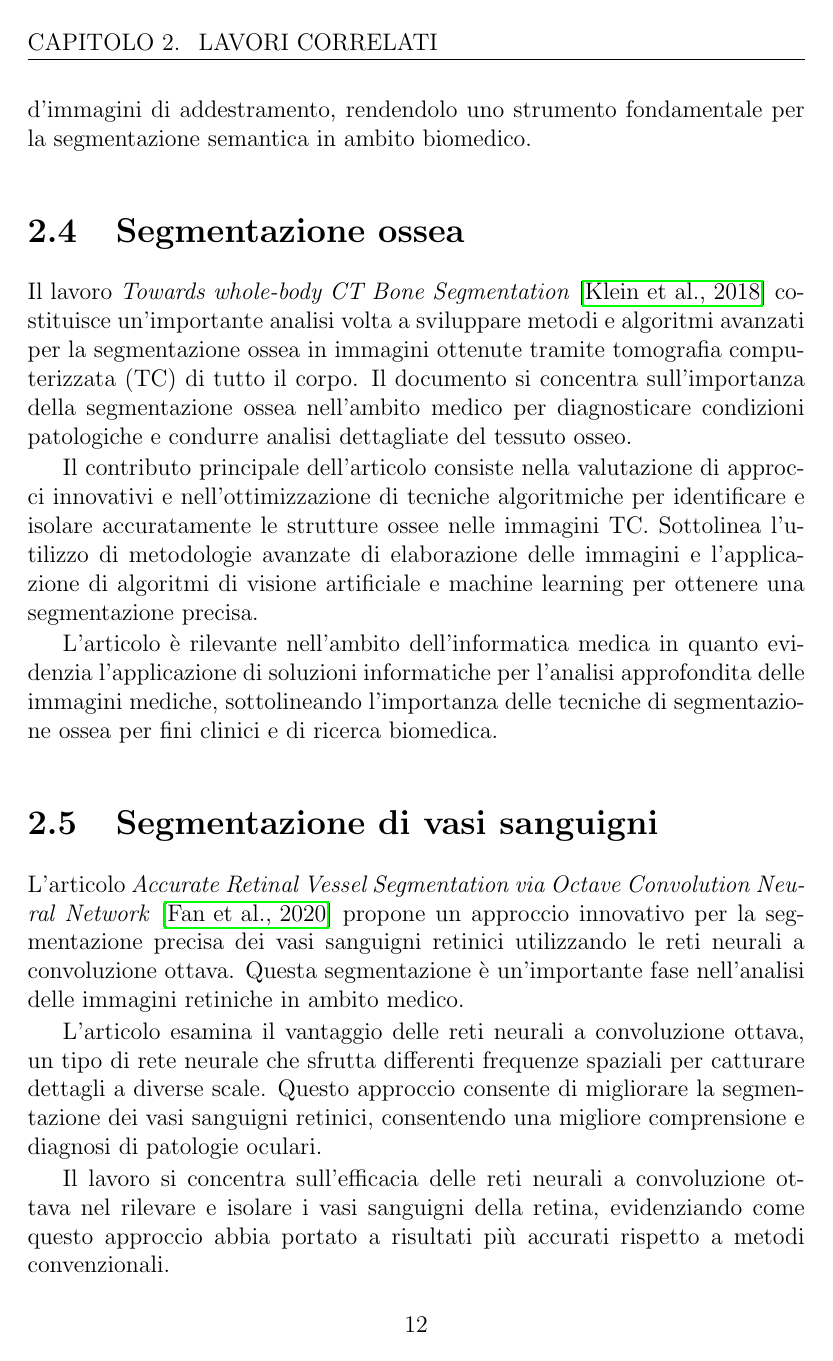
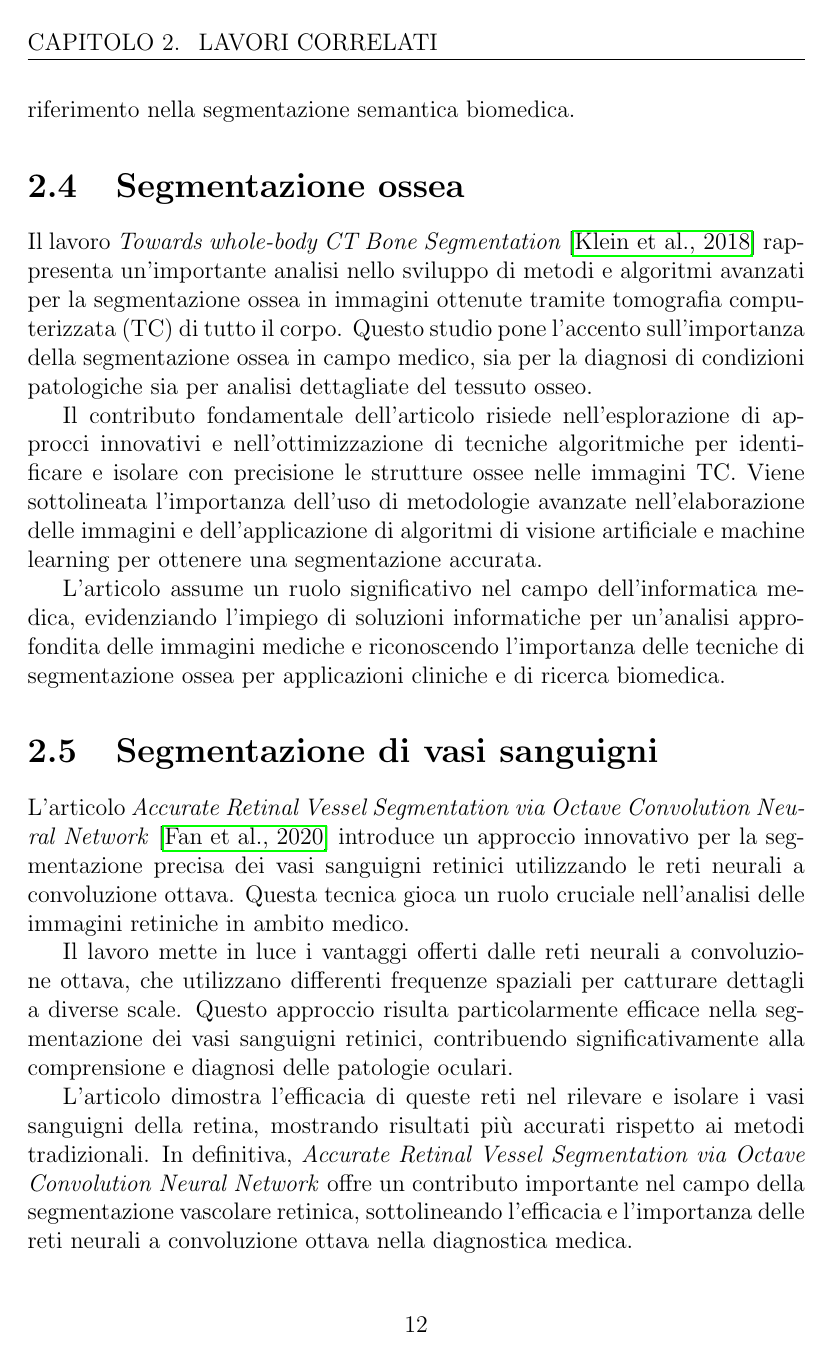
Before and after one commit to kanopo/bachelor-thesis, a LaTeX thesis (Tesi.tex, which reads Capitoli/01_LavoriCorrelati.tex): page 14 of 37 before the commit and page 14 of 35 after it. Compiled offline with pdfLaTeX.

Commit message:
Rewritten cap 01

```diff
--- a/Capitoli/01_LavoriCorrelati.tex
+++ b/Capitoli/01_LavoriCorrelati.tex
@@ -98,48 +110,43 @@ Il modello \textit{U-Net} ha dimostrato di ottenere risultati di segmentazione
-di alta qualità su diverse applicazioni biomedicali con un numero limitato d'immagini di addestramento, rendendolo uno strumento fondamentale per la
-segmentazione semantica in ambito biomedico.
+Grazie a queste caratteristiche, il modello \textit{U-Net} ha ottenuto risultati eccellenti nella
+segmentazione di immagini biomedicali, anche con un numero limitato di immagini di addestramento,
+diventando così un punto di riferimento nella segmentazione semantica biomedica.
 
 
 
 
 \section{Segmentazione ossea} \label{sec:segmentazione_ossea}
 
-Il lavoro \textit{Towards whole-body CT Bone Segmentation}
-\cite{10.1007/978-3-662-56537-7_59} costituisce un'importante analisi volta a
-sviluppare metodi e algoritmi avanzati per la segmentazione ossea in immagini
-ottenute tramite tomografia computerizzata (TC) di tutto il corpo. Il documento
-si concentra sull'importanza della segmentazione ossea nell'ambito medico per
-diagnosticare condizioni patologiche e condurre analisi dettagliate del tessuto
-osseo.
+Il lavoro \textit{Towards whole-body CT Bone Segmentation} \cite{10.1007/978-3-662-56537-7_59}
+rappresenta un'importante analisi nello sviluppo di metodi e algoritmi avanzati per la segmentazione
+ossea in immagini ottenute tramite tomografia computerizzata (TC) di tutto il corpo. Questo studio
+pone l'accento sull'importanza della segmentazione ossea in campo medico, sia per la diagnosi di
+condizioni patologiche sia per analisi dettagliate del tessuto osseo.
 
-Il contributo principale dell'articolo consiste nella valutazione di approcci
-innovativi e nell'ottimizzazione di tecniche algoritmiche per identificare e
-isolare accuratamente le strutture ossee nelle immagini TC. Sottolinea
-l'utilizzo di metodologie avanzate di elaborazione delle immagini e
-l'applicazione di algoritmi di visione artificiale e machine learning per
-ottenere una segmentazione precisa.
+Il contributo fondamentale dell'articolo risiede nell'esplorazione di approcci innovativi e
+nell'ottimizzazione di tecniche algoritmiche per identificare e isolare con precisione le strutture
+ossee nelle immagini TC. Viene sottolineata l'importanza dell'uso di metodologie avanzate
+nell'elaborazione delle immagini e dell'applicazione di algoritmi di visione artificiale e machine
+learning per ottenere una segmentazione accurata.
 
-L'articolo è rilevante nell'ambito dell'informatica medica in quanto evidenzia
-l'applicazione di soluzioni informatiche per l'analisi approfondita delle
-immagini mediche, sottolineando l'importanza delle tecniche di segmentazione
-ossea per fini clinici e di ricerca biomedica.
+L'articolo assume un ruolo significativo nel campo dell'informatica medica, evidenziando l'impiego
+di soluzioni informatiche per un'analisi approfondita delle immagini mediche e riconoscendo
+l'importanza delle tecniche di segmentazione ossea per applicazioni cliniche e di ricerca biomedica.
 
 
-\section{Segmentazione di vasi sanguigni}
-\label{sec:segmentazione_vasi_sanguigni}
+\section{Segmentazione di vasi sanguigni} \label{sec:segmentazione_vasi_sanguigni}
 
-L'articolo \textit{Accurate Retinal Vessel Segmentation via Octave Convolution
-Neural Network} \cite{fan2020accurate} propone un approccio innovativo per la
-segmentazione precisa dei vasi sanguigni retinici utilizzando le reti neurali a
-convoluzione ottava. Questa segmentazione è un'importante fase nell'analisi
-delle immagini retiniche in ambito medico.
+L'articolo \textit{Accurate Retinal Vessel Segmentation via Octave Convolution Neural Network}
+\cite{fan2020accurate} introduce un approccio innovativo per la segmentazione precisa dei vasi
+sanguigni retinici utilizzando le reti neurali a convoluzione ottava. Questa tecnica gioca un ruolo
+cruciale nell'analisi delle immagini retiniche in ambito medico.
 
-L'articolo esamina il vantaggio delle reti neurali a convoluzione ottava, un
-tipo di rete neurale che sfrutta differenti frequenze spaziali per catturare
-dettagli a diverse scale. Questo approccio consente di migliorare la
-segmentazione dei vasi sanguigni retinici, consentendo una migliore
-comprensione e diagnosi di patologie oculari.
+Il lavoro mette in luce i vantaggi offerti dalle reti neurali a convoluzione ottava, che utilizzano
+differenti frequenze spaziali per catturare dettagli a diverse scale. Questo approccio risulta
+particolarmente efficace nella segmentazione dei vasi sanguigni retinici, contribuendo
+significativamente alla comprensione e diagnosi delle patologie oculari.
 
-Il lavoro si concentra sull'efficacia delle reti neurali a convoluzione ottava
-nel rilevare e isolare i vasi sanguigni della retina, evidenziando come questo
-approccio abbia portato a risultati più accurati rispetto a metodi
-convenzionali.
+L'articolo dimostra l'efficacia di queste reti nel rilevare e isolare i vasi sanguigni della retina,
+mostrando risultati più accurati rispetto ai metodi tradizionali. In definitiva, \textit{Accurate
+Retinal Vessel Segmentation via Octave Convolution Neural Network} offre un contributo importante
+nel campo della segmentazione vascolare retinica, sottolineando l'efficacia e l'importanza delle
+reti neurali a convoluzione ottava nella diagnostica medica.
```
Also changed, not shown: Capitoli/01_LavoriCorrelati.tex (122 more changed lines).
